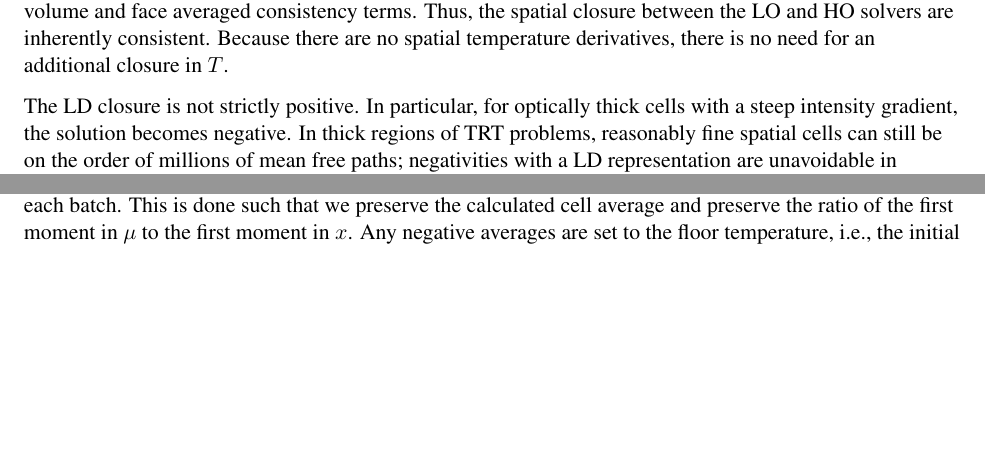
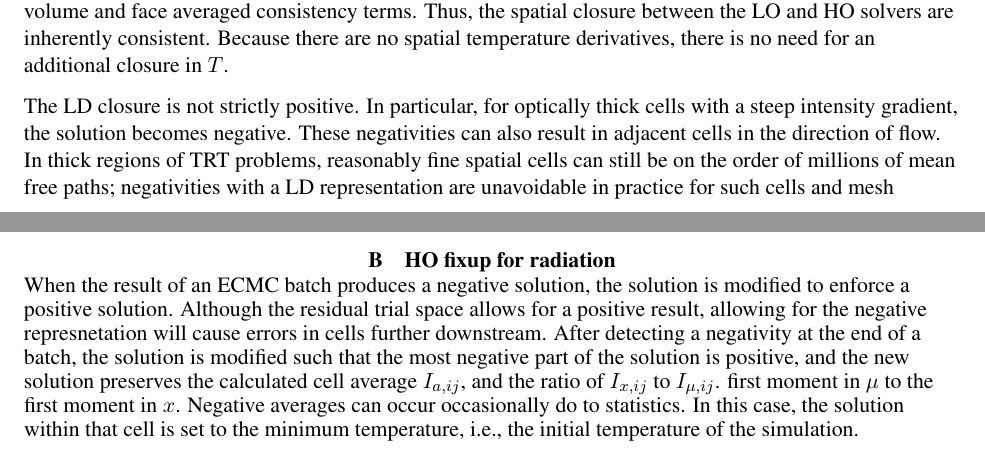
Before and after one commit to sbolding/nse_paper, a LaTeX document (old_mnc/mnc2015.tex): two parts of pages 5 and 8 of 14 before the commit and two parts of pages 5 and 14 of 14 after it, joined at a grey line, cut so that both start at the same text, the shorter picture padded with empty space. Compiled offline with pdfLaTeX.

Commit message:
started to explain fixup

```diff
--- a/old_mnc/mnc2015.tex
+++ b/old_mnc/mnc2015.tex
@@ -440,7 +440,8 @@ spatial temperature derivatives, there is no need for an
 additional closure in $T$.
 
 The LD closure is not strictly positive.  In particular, for
-optically thick cells with a steep intensity gradient, the solution becomes negative.  In thick regions of
+optically thick cells with a steep intensity gradient, the solution becomes negative.
+These negativities can also result in adjacent cells in the direction of flow. In thick regions of
 TRT problems, reasonably fine spatial cells can still be on the order of millions of mean
 free paths; negativities with a LD representation are unavoidable in practice for
 such cells and mesh refinement is of minimal use.  Typically, for a standard LDFE method,
@@ -662,3 +657,0 @@ LO solver.  We currently force the solution within negative cells to be
-positive, after each batch. This is done such that we preserve the calculated cell average and preserve the ratio of the
-first moment in $\mu$ to the first moment in $x$.  Any negative averages are set to
-the floor temperature, i.e., the initial temperature of the simulation.  Although the modified solution is
@@ -973,4 +970,19 @@ path.  The contribution to the first moment in $\mu$ is
 where the particle $x$-direction cosine $\mu$ does not change along the particle
 track because it is a pure-absorber simulation.
 The moments are simply the average contribution of all particles.
+
+\section{HO fixup for radiation}
+
+When the result of an ECMC batch produces a negative solution, the solution is
+modified to enforce a positive solution.  Although the residual trial space allows
+for a positive result, allowing for the negative represnetation will cause errors in
+cells further downstream.  After detecting a negativity at the end of a batch, the
+solution is modified such that the most negative part of the solution is positive,
+and the new solution  preserves the calculated cell average $I_{a,ij}$, and the ratio of
+$I_{x,ij}$ to $I_{\mu,ij}$.
+first moment in $\mu$ to the first moment in $x$.  Negative averages can occur
+occasionally do to statistics.  In this case, the solution within that cell is set to
+the minimum temperature, i.e., the initial temperature of the simulation.
+
+
 \end{document}
```
Also changed, not shown: old_mnc/mnc2015.tex (9 more changed lines), 1 other file.
